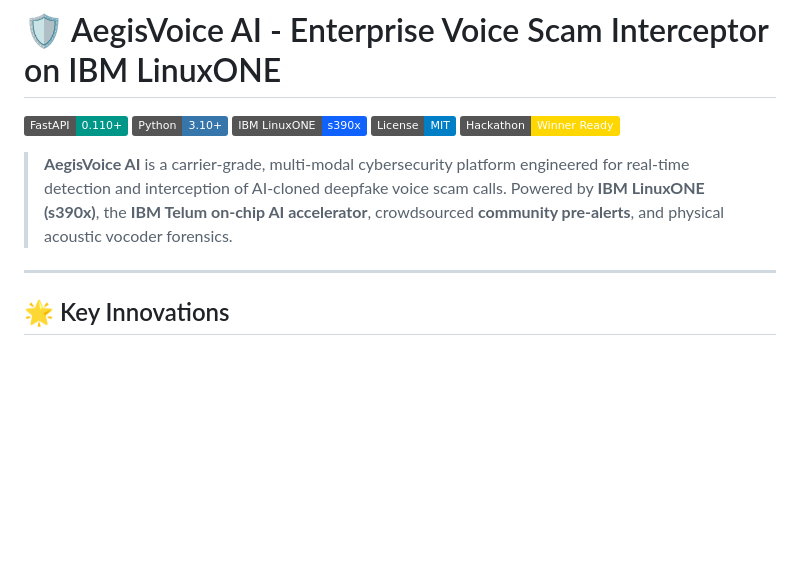
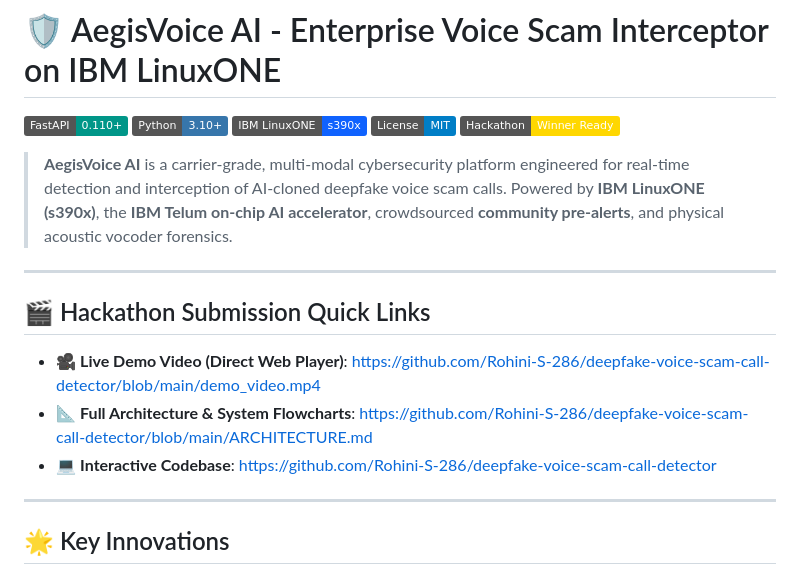
Before and after one commit to Rohini-S-286/deepfake-voice-scam-call-detector, a Markdown page: README.md, the part around the change. Drawn GitHub-style; badges without logos; blank space fills up the shorter version.

Commit message:
docs: add direct hackathon video link to README

```diff
--- a/README.md
+++ b/README.md
@@ -7,6 +7,14 @@
 [![Hackathon](https://img.shields.io/badge/Hackathon-Winner%20Ready-gold.svg)](#)
 
 > **AegisVoice AI** is a carrier-grade, multi-modal cybersecurity platform engineered for real-time detection and interception of AI-cloned deepfake voice scam calls. Powered by **IBM LinuxONE (s390x)**, the **IBM Telum on-chip AI accelerator**, crowdsourced **community pre-alerts**, and physical acoustic vocoder forensics.
+
+---
+
+## 🎬 Hackathon Submission Quick Links
+
+- 🎥 **Live Demo Video (Direct Web Player)**: [https://github.com/Rohini-S-286/deepfake-voice-scam-call-detector/blob/main/demo_video.mp4](https://github.com/Rohini-S-286/deepfake-voice-scam-call-detector/blob/main/demo_video.mp4)
+- 📐 **Full Architecture & System Flowcharts**: [https://github.com/Rohini-S-286/deepfake-voice-scam-call-detector/blob/main/ARCHITECTURE.md](https://github.com/Rohini-S-286/deepfake-voice-scam-call-detector/blob/main/ARCHITECTURE.md)
+- 💻 **Interactive Codebase**: [https://github.com/Rohini-S-286/deepfake-voice-scam-call-detector](https://github.com/Rohini-S-286/deepfake-voice-scam-call-detector)
 
 ---
 
```
